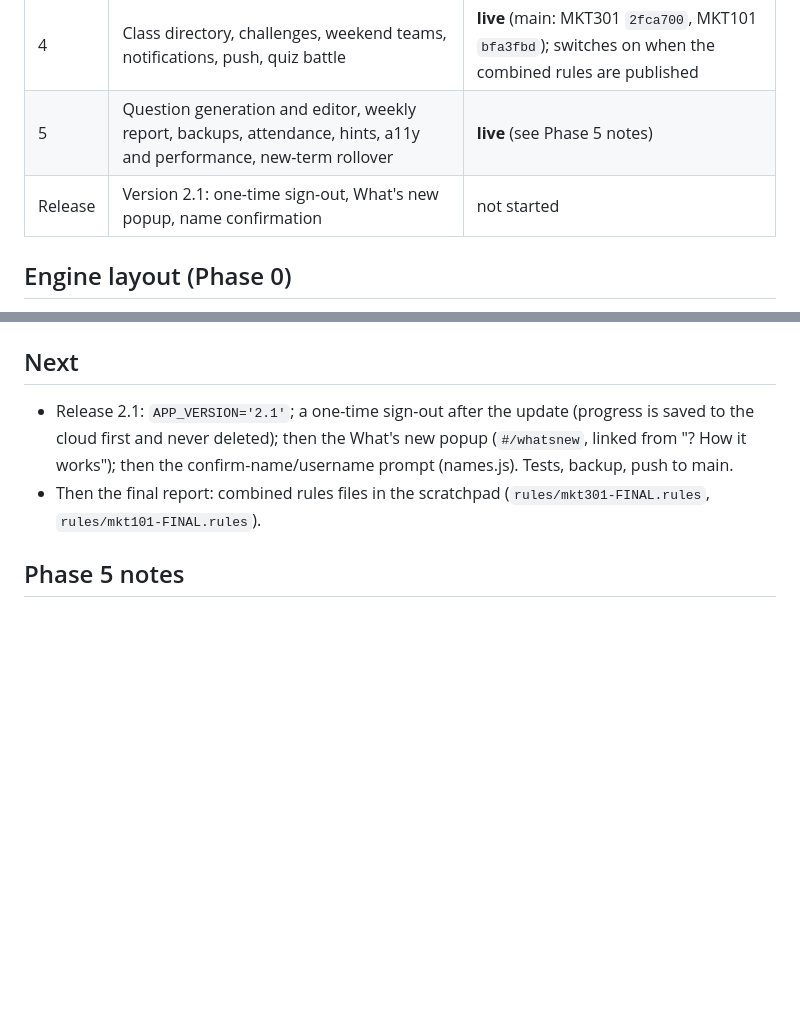
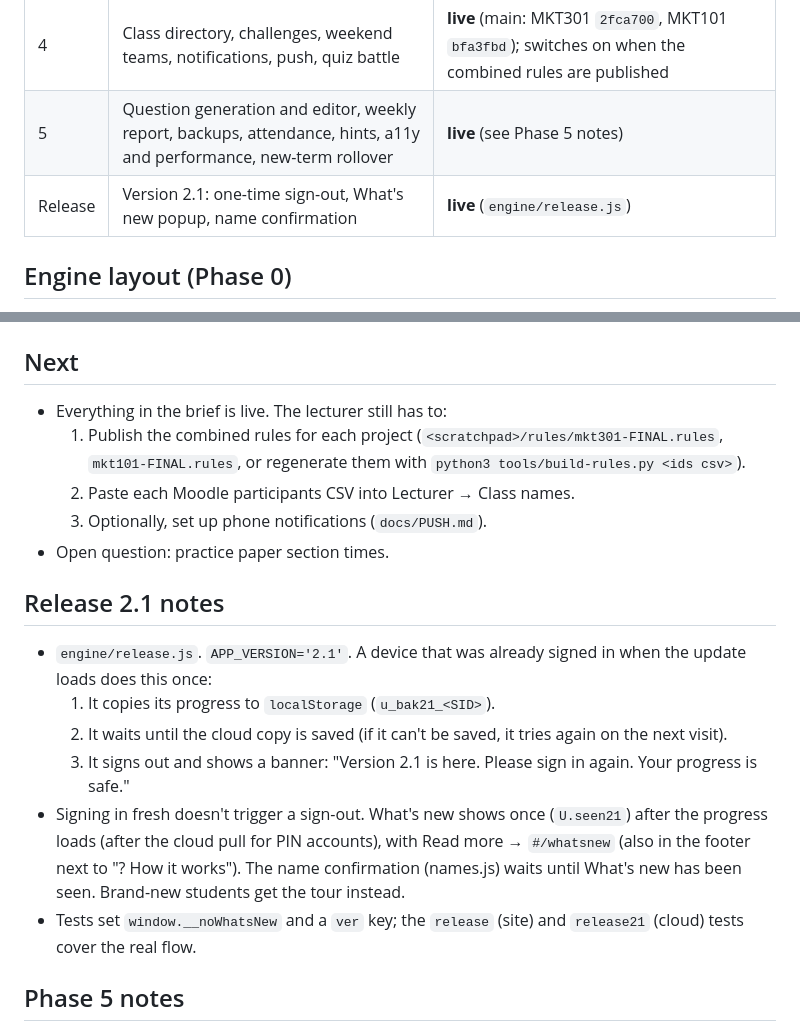
Before and after one commit to abdullamuizfuad/mkt301, a Markdown page: docs/NIGHT-BUILD.md, 2 parts joined by grey strips. GitHub-like rendering; blank space fills up the shorter version.

Commit message:
Release 2.1: progress log
Co-Authored-By: Claude Opus 5.5 <noreply@anthropic.com>
Claude-Session: https://claude.ai/code/session_01VFg7BNNW33N7fChb5rURgU

```diff
--- a/docs/NIGHT-BUILD.md
+++ b/docs/NIGHT-BUILD.md
@@ -12,7 +12,7 @@ Shared by MKT101 (`abdullamuizfuad/mkt101-cases`) and MKT301 (`abdullamuizfuad/m
 | 3 | Practice paper (unlocks 22 Nov 2026 00:00 GMT+5) | **live** (main: MKT301 `c2593f1`, MKT101 `de16579`) |
 | 4 | Class directory, challenges, weekend teams, notifications, push, quiz battle | **live** (main: MKT301 `2fca700`, MKT101 `bfa3fbd`); switches on when the combined rules are published |
 | 5 | Question generation and editor, weekly report, backups, attendance, hints, a11y and performance, new-term rollover | **live** (see Phase 5 notes) |
-| Release | Version 2.1: one-time sign-out, What's new popup, name confirmation | not started |
+| Release | Version 2.1: one-time sign-out, What's new popup, name confirmation | **live** (`engine/release.js`) |
 
 ## Engine layout (Phase 0)
 
@@ -61,8 +61,20 @@ Extension points: `ROUTES[name]=h=>…` adds a page at `#/name/...`; `onHook('be
 
 ## Next
 
-- Release 2.1: `APP_VERSION='2.1'`; a one-time sign-out after the update (progress is saved to the cloud first and never deleted); then the What's new popup (`#/whatsnew`, linked from "? How it works"); then the confirm-name/username prompt (names.js). Tests, backup, push to main.
-- Then the final report: combined rules files in the scratchpad (`rules/mkt301-FINAL.rules`, `rules/mkt101-FINAL.rules`).
+- Everything in the brief is live. The lecturer still has to:
+  1. Publish the combined rules for each project (`<scratchpad>/rules/mkt301-FINAL.rules`, `mkt101-FINAL.rules`, or regenerate them with `python3 tools/build-rules.py <ids csv>`).
+  2. Paste each Moodle participants CSV into Lecturer → Class names.
+  3. Optionally, set up phone notifications (`docs/PUSH.md`).
+- Open question: practice paper section times.
+
+## Release 2.1 notes
+
+- `engine/release.js`. `APP_VERSION='2.1'`. A device that was already signed in when the update loads does this once:
+  1. It copies its progress to `localStorage` (`u_bak21_<SID>`).
+  2. It waits until the cloud copy is saved (if it can't be saved, it tries again on the next visit).
+  3. It signs out and shows a banner: "Version 2.1 is here. Please sign in again. Your progress is safe."
+- Signing in fresh doesn't trigger a sign-out. What's new shows once (`U.seen21`) after the progress loads (after the cloud pull for PIN accounts), with Read more → `#/whatsnew` (also in the footer next to "? How it works"). The name confirmation (names.js) waits until What's new has been seen. Brand-new students get the tour instead.
+- Tests set `window.__noWhatsNew` and a `ver` key; the `release` (site) and `release21` (cloud) tests cover the real flow.
 
 ## Phase 5 notes
 
```
